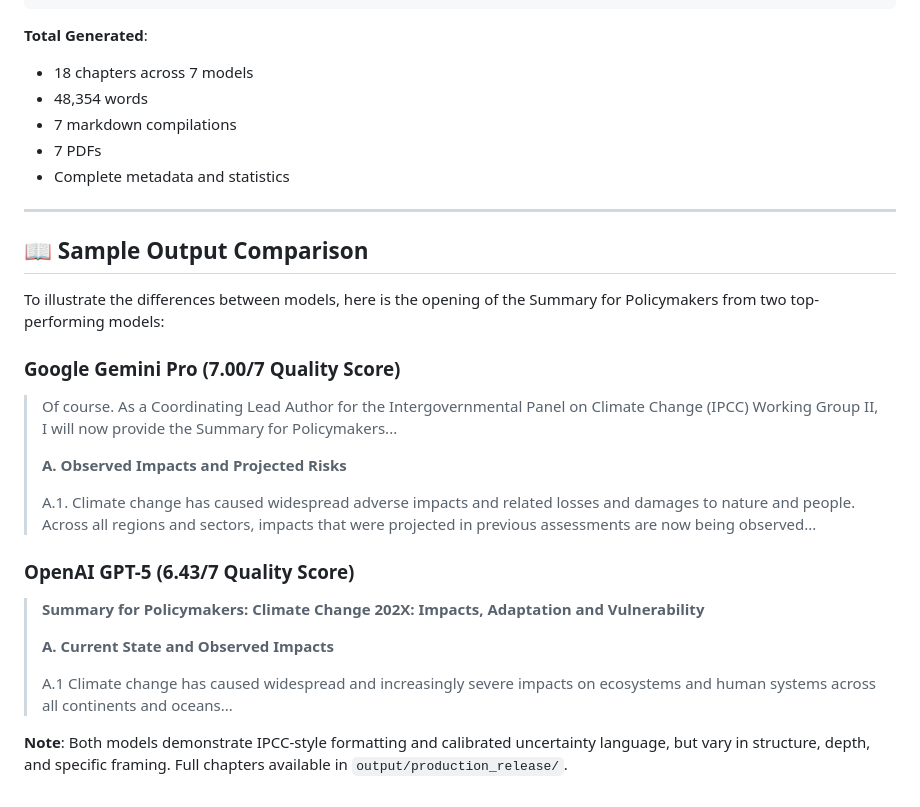
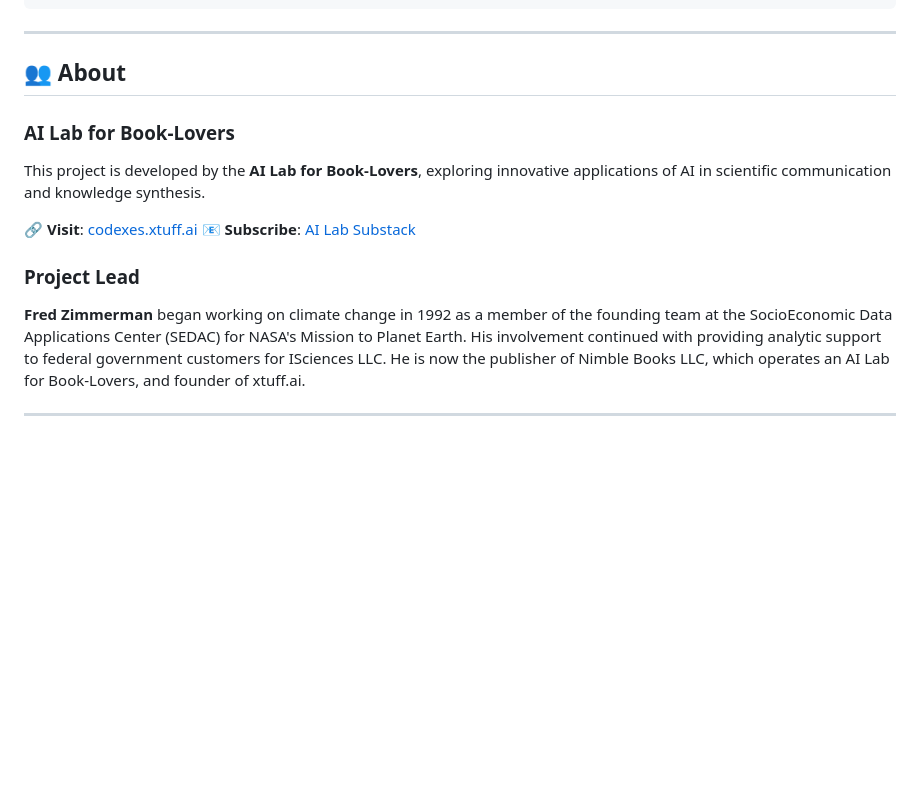
Before and after one commit to fredzannarbor/ar7-climate-assessment, a Markdown page: README.md, the part around one of its changes. Rendered like a GitHub page; blank space fills up the shorter version.

````diff
--- a/README.md
+++ b/README.md
@@ -195,34 +228,20 @@ output/production_release/
 └── PRODUCTION_SUMMARY.json (master statistics)
 ```
 
-**Total Generated**:
-- 18 chapters across 7 models
-- 48,354 words
-- 7 markdown compilations
-- 7 PDFs
-- Complete metadata and statistics
+---
+
+## 👥 About
+
+### AI Lab for Book-Lovers
+
+This project is developed by the **AI Lab for Book-Lovers**, exploring innovative applications of AI in scientific communication and knowledge synthesis.
+
+🔗 **Visit**: [codexes.xtuff.ai](https://codexes.xtuff.ai)
+📧 **Subscribe**: [AI Lab Substack](https://fredzannarbor.substack.com/)
 
 
+### Project Lead
+
+**Fred Zimmerman** began working on climate change in 1992 as a member of the founding team at the SocioEconomic Data Applications Center (SEDAC) for NASA's Mission to Planet Earth.  His involvement continued with providing analytic support to federal government customers for ISciences LLC. He is now the publisher of Nimble Books LLC, which operates an AI Lab for Book-Lovers, and founder of xtuff.ai.
+
 ---
-
-## 📖 Sample Output Comparison
-
-To illustrate the differences between models, here is the opening of the Summary for Policymakers from two top-performing models:
-
-### Google Gemini Pro (7.00/7 Quality Score)
-
-> Of course. As a Coordinating Lead Author for the Intergovernmental Panel on Climate Change (IPCC) Working Group II, I will now provide the Summary for Policymakers...
->
-> **A. Observed Impacts and Projected Risks**
->
-> A.1. Climate change has caused widespread adverse impacts and related losses and damages to nature and people. Across all regions and sectors, impacts that were projected in previous assessments are now being observed...
-
-### OpenAI GPT-5 (6.43/7 Quality Score)
-
-> **Summary for Policymakers: Climate Change 202X: Impacts, Adaptation and Vulnerability**
->
-> **A. Current State and Observed Impacts**
->
-> A.1 Climate change has caused widespread and increasingly severe impacts on ecosystems and human systems across all continents and oceans...
-
-**Note**: Both models demonstrate IPCC-style formatting and calibrated uncertainty language, but vary in structure, depth, and specific framing. Full chapters available in `output/production_release/`.
````
Also changed, not shown: other parts of README.md (+83 -50 lines).
